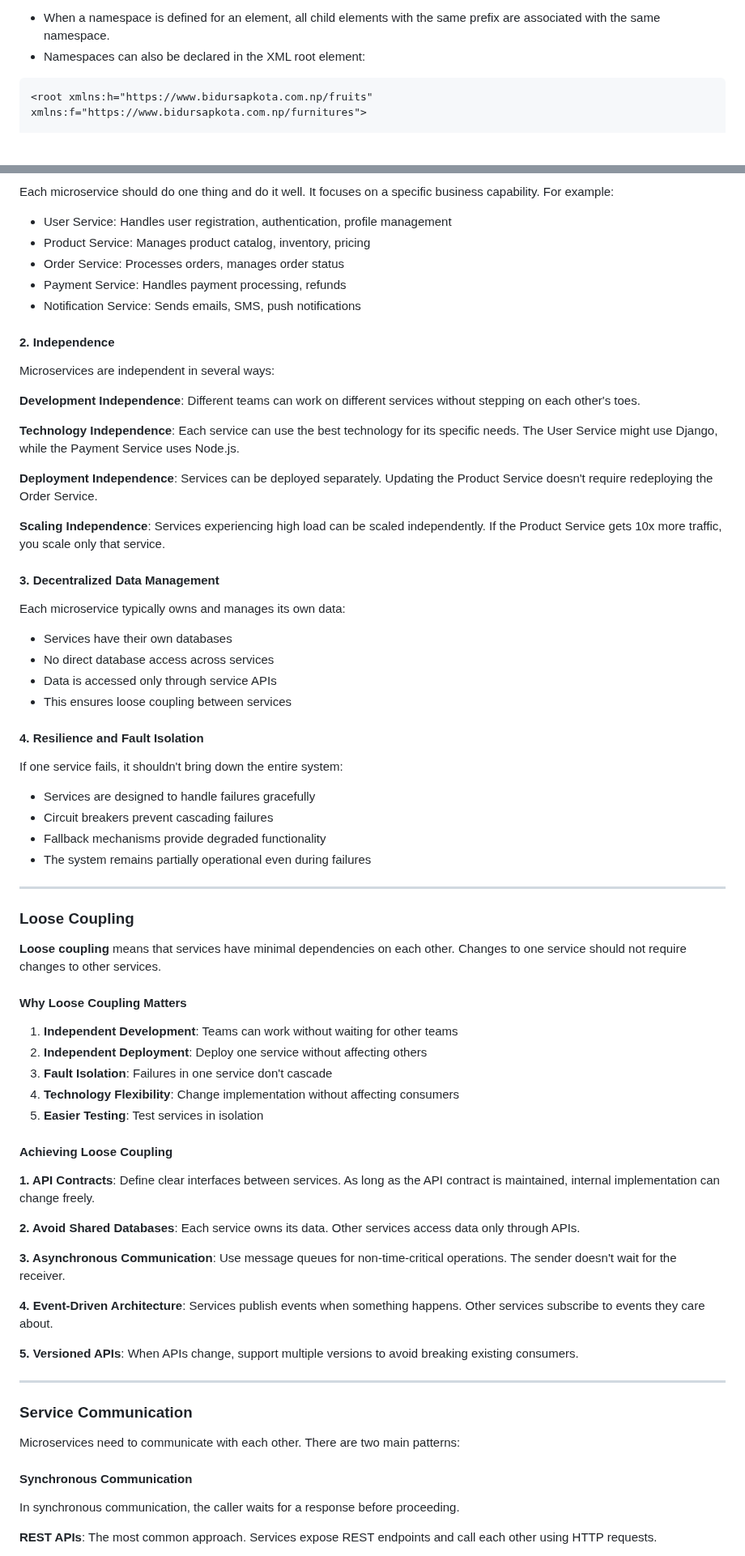
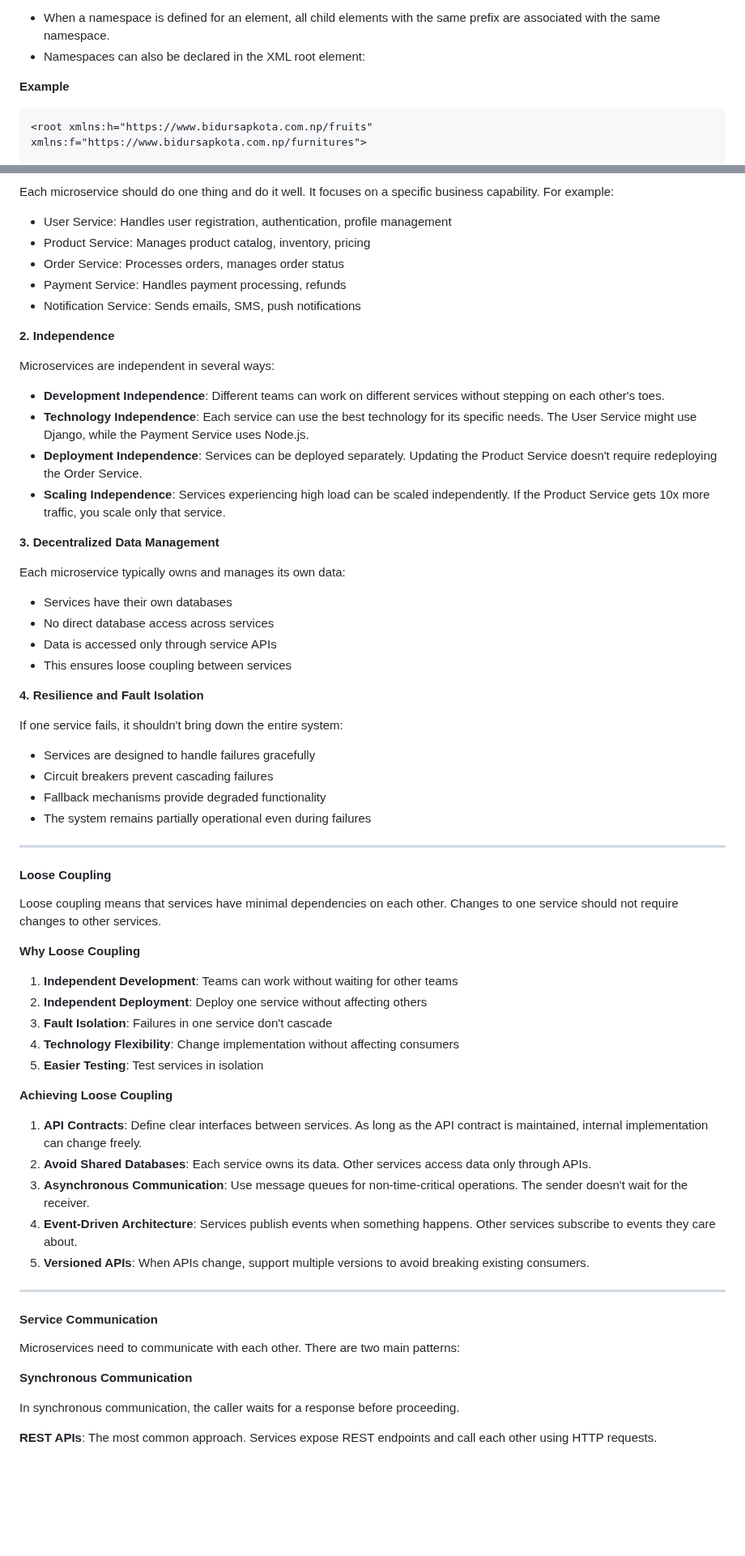
Before and after one commit to bidursapkota00/web-application-programming-bct, a Markdown page: drf.md, 2 parts joined by grey strips. Shown at 81% size. Drawn GitHub-style; blank space fills up the shorter version.

````diff
--- a/drf.md
+++ b/drf.md
@@ -803,6 +803,8 @@ XML Namespaces provide a method to avoid element name conflicts.
 - When a namespace is defined for an element, all child elements with the same prefix are associated with the same namespace.
 - Namespaces can also be declared in the XML root element:
 
+**Example**
+
 ```xml
 <root xmlns:h="https://www.bidursapkota.com.np/fruits" xmlns:f="https://www.bidursapkota.com.np/furnitures">
 
@@ -1367,19 +1369,16 @@ Each microservice should do one thing and do it well. It focuses on a specific b
 - Payment Service: Handles payment processing, refunds
 - Notification Service: Sends emails, SMS, push notifications
 
-#### 2. Independence
+**2. Independence**
 
 Microservices are independent in several ways:
 
-**Development Independence**: Different teams can work on different services without stepping on each other's toes.
-
-**Technology Independence**: Each service can use the best technology for its specific needs. The User Service might use Django, while the Payment Service uses Node.js.
-
-**Deployment Independence**: Services can be deployed separately. Updating the Product Service doesn't require redeploying the Order Service.
-
-**Scaling Independence**: Services experiencing high load can be scaled independently. If the Product Service gets 10x more traffic, you scale only that service.
-
-#### 3. Decentralized Data Management
+- **Development Independence**: Different teams can work on different services without stepping on each other's toes.
+- **Technology Independence**: Each service can use the best technology for its specific needs. The User Service might use Django, while the Payment Service uses Node.js.
+- **Deployment Independence**: Services can be deployed separately. Updating the Product Service doesn't require redeploying the Order Service.
+- **Scaling Independence**: Services experiencing high load can be scaled independently. If the Product Service gets 10x more traffic, you scale only that service.
+
+**3. Decentralized Data Management**
 
 Each microservice typically owns and manages its own data:
 
@@ -1388,7 +1387,7 @@ Each microservice typically owns and manages its own data:
 - Data is accessed only through service APIs
 - This ensures loose coupling between services
 
-#### 4. Resilience and Fault Isolation
+**4. Resilience and Fault Isolation**
 
 If one service fails, it shouldn't bring down the entire system:
 
@@ -1399,11 +1398,11 @@ If one service fails, it shouldn't bring down the entire system:
 
 ---
 
-### Loose Coupling
-
-**Loose coupling** means that services have minimal dependencies on each other. Changes to one service should not require changes to other services.
-
-#### Why Loose Coupling Matters
+#### Loose Coupling
+
+Loose coupling means that services have minimal dependencies on each other. Changes to one service should not require changes to other services.
+
+**Why Loose Coupling**
 
 1. **Independent Development**: Teams can work without waiting for other teams
 2. **Independent Deployment**: Deploy one service without affecting others
@@ -1411,25 +1410,21 @@ If one service fails, it shouldn't bring down the entire system:
 4. **Technology Flexibility**: Change implementation without affecting consumers
 5. **Easier Testing**: Test services in isolation
 
-#### Achieving Loose Coupling
-
-**1. API Contracts**: Define clear interfaces between services. As long as the API contract is maintained, internal implementation can change freely.
-
-**2. Avoid Shared Databases**: Each service owns its data. Other services access data only through APIs.
-
-**3. Asynchronous Communication**: Use message queues for non-time-critical operations. The sender doesn't wait for the receiver.
-
-**4. Event-Driven Architecture**: Services publish events when something happens. Other services subscribe to events they care about.
-
-**5. Versioned APIs**: When APIs change, support multiple versions to avoid breaking existing consumers.
-
----
-
-### Service Communication
+**Achieving Loose Coupling**
+
+1. **API Contracts**: Define clear interfaces between services. As long as the API contract is maintained, internal implementation can change freely.
+2. **Avoid Shared Databases**: Each service owns its data. Other services access data only through APIs.
+3. **Asynchronous Communication**: Use message queues for non-time-critical operations. The sender doesn't wait for the receiver.
+4. **Event-Driven Architecture**: Services publish events when something happens. Other services subscribe to events they care about.
+5. **Versioned APIs**: When APIs change, support multiple versions to avoid breaking existing consumers.
+
+---
+
+#### Service Communication
 
 Microservices need to communicate with each other. There are two main patterns:
 
-#### Synchronous Communication
+**Synchronous Communication**
 
 In synchronous communication, the caller waits for a response before proceeding.
 
````
Also changed, not shown: other parts of drf.md (+18 -54 lines).
